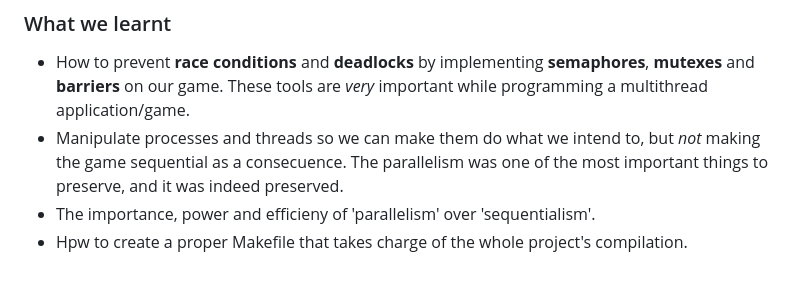
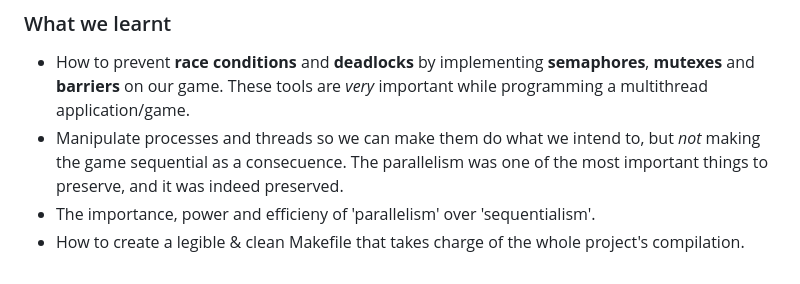
Before and after one commit to martmallol/multithreading-os, a Markdown page: README.md, the part around the change. Rendered like a GitHub page.

Commit message:
FIX: Typo on README

```diff
--- a/README.md
+++ b/README.md
@@ -56,4 +56,4 @@ C++, processes, threads, semaphores, barriers, and mutexes.
 - How to prevent **race conditions** and **deadlocks** by implementing **semaphores**, **mutexes** and **barriers** on our game. These tools are *very* important while programming a multithread application/game.
 - Manipulate processes and threads so we can make them do what we intend to, but *not* making the game sequential as a consecuence. The parallelism was one of the most important things to preserve, and it was indeed preserved.
 - The importance, power and efficieny of 'parallelism' over 'sequentialism'.
-- Hpw to create a proper Makefile that takes charge of the whole project's compilation.
+- How to create a legible & clean Makefile that takes charge of the whole project's compilation.
```
